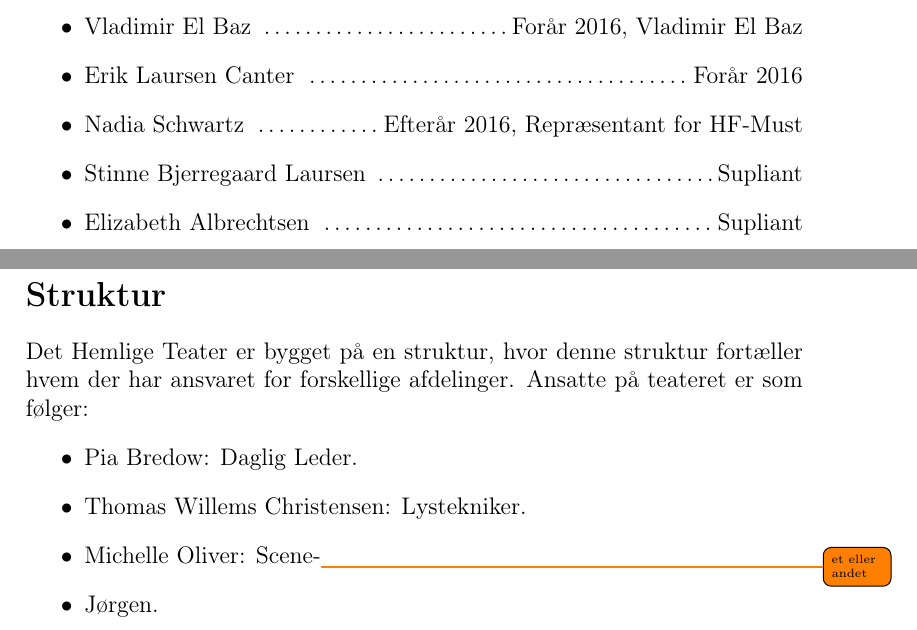
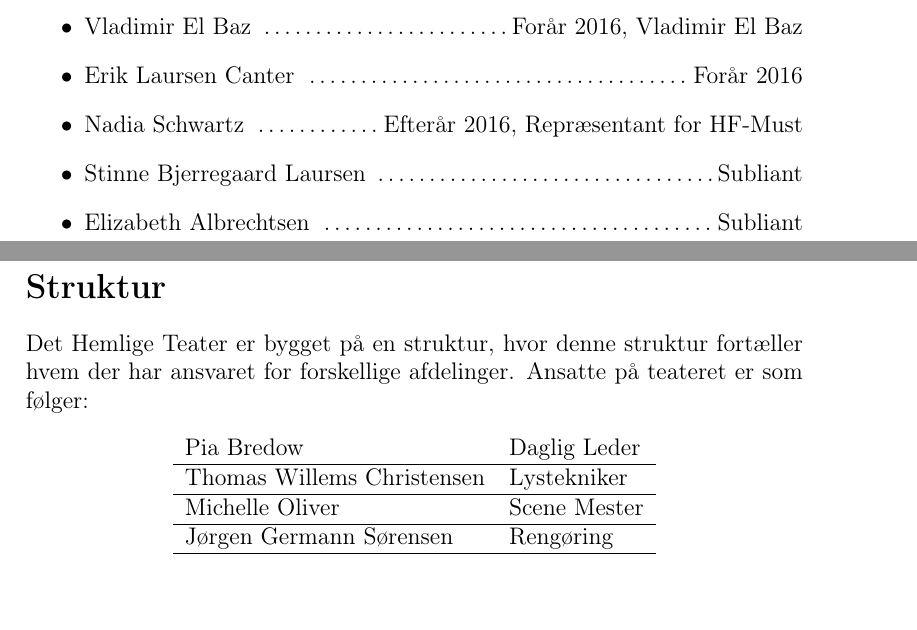
Before and after one commit to hvidebb/dhtskuespiller, a LaTeX document (rapport/main.tex, which reads rapport/sections/struktur.tex): two parts of pages 2 and 3 of 3, joined at a grey line, cut so that both start at the same text. Compiled offline with pdfLaTeX.

Commit message:
Nyt møde

```diff
--- a/rapport/main.tex
+++ b/rapport/main.tex
@@ -21,8 +21,8 @@ Skuespilleråd medlemmer:
   \item Vladimir El Baz \dotfill Forår 2016, Vladimir El Baz
   \item Erik Laursen Canter \dotfill Forår 2016
   \item Nadia Schwartz \dotfill Efterår 2016, Repræsentant for HF-Must
-  \item Stinne Bjerregaard Laursen \dotfill Supliant
-  \item Elizabeth Albrechtsen \dotfill Supliant
+  \item Stinne Bjerregaard Laursen \dotfill Subliant
+  \item Elizabeth Albrechtsen \dotfill Subliant
 \end{itemize}
 
 \include{sections/struktur}
--- a/rapport/sections/struktur.tex
+++ b/rapport/sections/struktur.tex
@@ -1,8 +1,14 @@
 \section*{Struktur}
 Det Hemlige Teater er bygget på en struktur, hvor denne struktur fortæller hvem der har ansvaret for forskellige afdelinger. Ansatte på teateret er som følger:
-\begin{itemize}
-  \item Pia Bredow: Daglig Leder.
-  \item Thomas Willems Christensen: Lystekniker.
-  \item Michelle Oliver: Scene-\todo{et eller andet}
-  \item Jørgen.
-\end{itemize}
+\begin{center}
+  \begin{tabular}{ l l }
+    Pia Bredow  &  Daglig Leder\\
+    \hline
+    Thomas Willems Christensen & Lystekniker\\
+    \hline
+    Michelle Oliver & Scene Mester\\
+    \hline
+    Jørgen Germann Sørensen & Rengøring\\
+    \hline
+  \end{tabular}
+\end{center}
```
Also changed, not shown: 1 other file.
